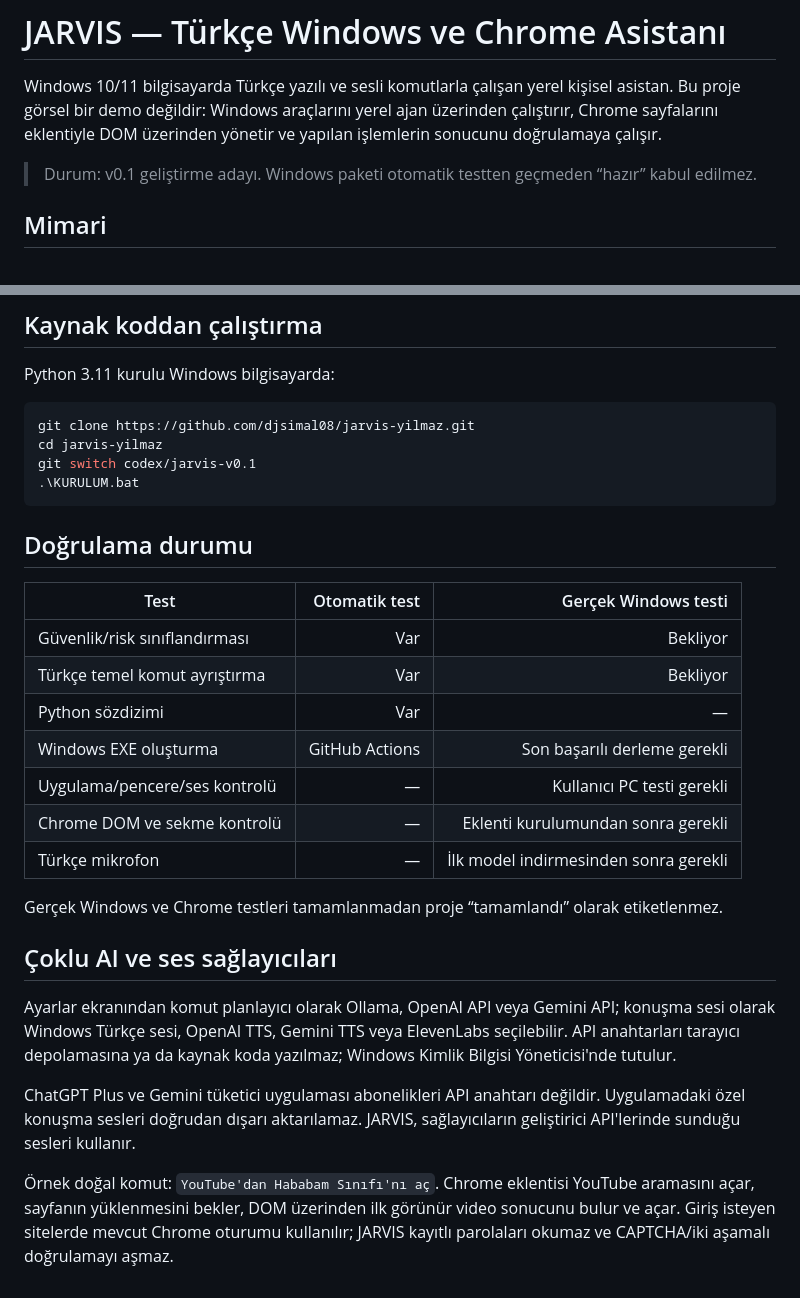
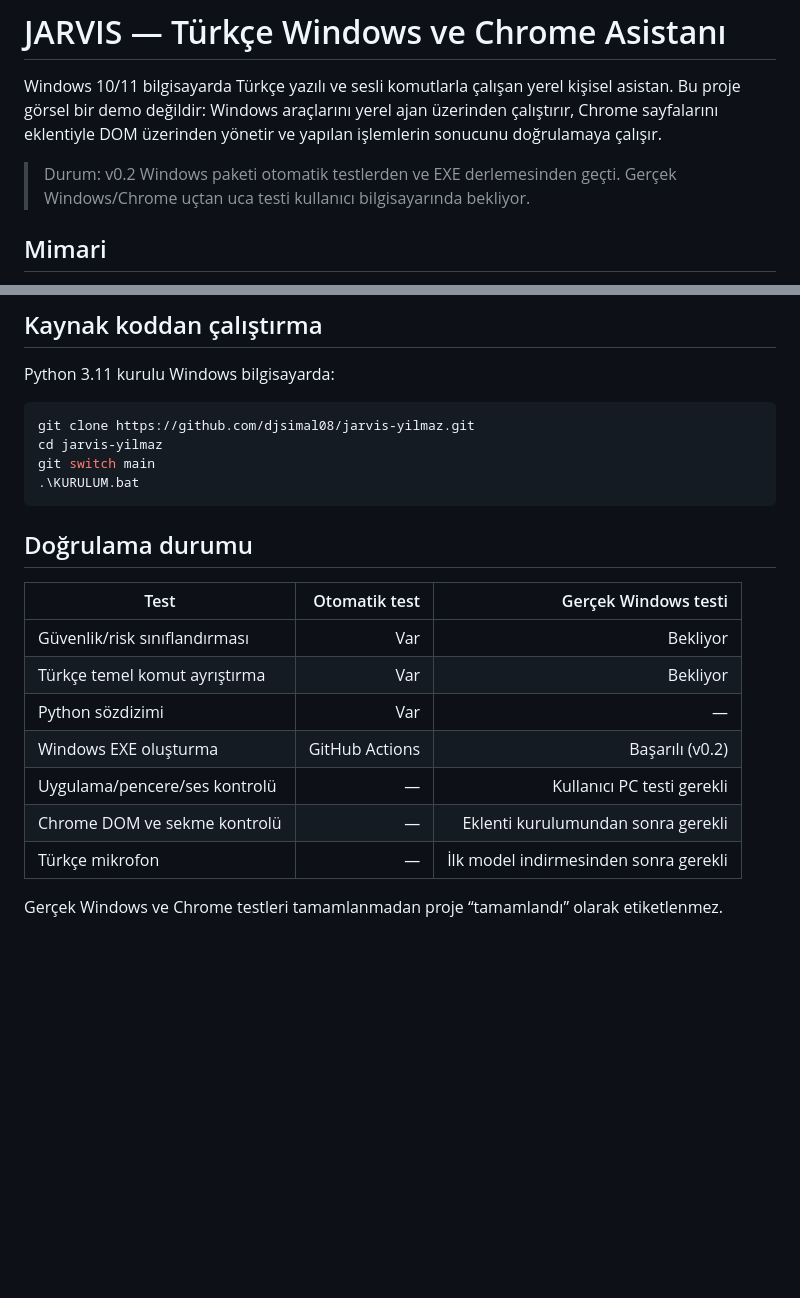
Before and after one commit to djsimal08/jarvis-yilmaz, a Markdown page: README.md, 2 parts joined by grey strips. GitHub-like rendering; blank space fills up the shorter version.

Commit message:
docs: update v0.2 build and installation status

````diff
--- a/README.md
+++ b/README.md
@@ -2,7 +2,7 @@
 
 Windows 10/11 bilgisayarda Türkçe yazılı ve sesli komutlarla çalışan yerel kişisel asistan. Bu proje görsel bir demo değildir: Windows araçlarını yerel ajan üzerinden çalıştırır, Chrome sayfalarını eklentiyle DOM üzerinden yönetir ve yapılan işlemlerin sonucunu doğrulamaya çalışır.
 
-> Durum: v0.1 geliştirme adayı. Windows paketi otomatik testten geçmeden “hazır” kabul edilmez.
+> Durum: v0.2 Windows paketi otomatik testlerden ve EXE derlemesinden geçti. Gerçek Windows/Chrome uçtan uca testi kullanıcı bilgisayarında bekliyor.
 
 ## Mimari
 
@@ -92,7 +92,7 @@ Python 3.11 kurulu Windows bilgisayarda:
 ```powershell
 git clone https://github.com/djsimal08/jarvis-yilmaz.git
 cd jarvis-yilmaz
-git switch codex/jarvis-v0.1
+git switch main
 .\KURULUM.bat
 ```
 
@@ -103,18 +103,9 @@ git switch codex/jarvis-v0.1
 | Güvenlik/risk sınıflandırması | Var | Bekliyor |
 | Türkçe temel komut ayrıştırma | Var | Bekliyor |
 | Python sözdizimi | Var | — |
-| Windows EXE oluşturma | GitHub Actions | Son başarılı derleme gerekli |
+| Windows EXE oluşturma | GitHub Actions | Başarılı (v0.2) |
 | Uygulama/pencere/ses kontrolü | — | Kullanıcı PC testi gerekli |
 | Chrome DOM ve sekme kontrolü | — | Eklenti kurulumundan sonra gerekli |
 | Türkçe mikrofon | — | İlk model indirmesinden sonra gerekli |
 
 Gerçek Windows ve Chrome testleri tamamlanmadan proje “tamamlandı” olarak etiketlenmez.
-
-
-## Çoklu AI ve ses sağlayıcıları
-
-Ayarlar ekranından komut planlayıcı olarak Ollama, OpenAI API veya Gemini API; konuşma sesi olarak Windows Türkçe sesi, OpenAI TTS, Gemini TTS veya ElevenLabs seçilebilir. API anahtarları tarayıcı depolamasına ya da kaynak koda yazılmaz; Windows Kimlik Bilgisi Yöneticisi'nde tutulur.
-
-ChatGPT Plus ve Gemini tüketici uygulaması abonelikleri API anahtarı değildir. Uygulamadaki özel konuşma sesleri doğrudan dışarı aktarılamaz. JARVIS, sağlayıcıların geliştirici API'lerinde sunduğu sesleri kullanır.
-
-Örnek doğal komut: `YouTube'dan Hababam Sınıfı'nı aç`. Chrome eklentisi YouTube aramasını açar, sayfanın yüklenmesini bekler, DOM üzerinden ilk görünür video sonucunu bulur ve açar. Giriş isteyen sitelerde mevcut Chrome oturumu kullanılır; JARVIS kayıtlı parolaları okumaz ve CAPTCHA/iki aşamalı doğrulamayı aşmaz.
````
